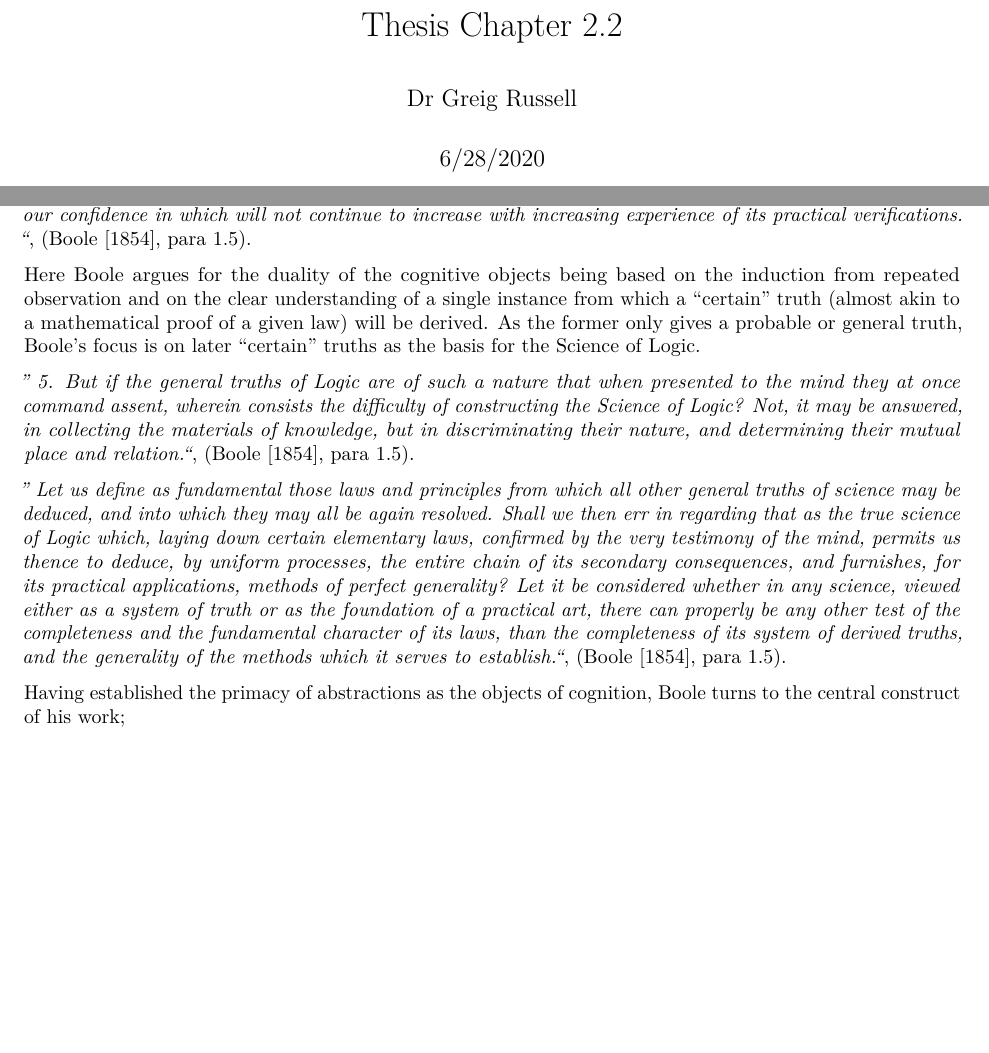
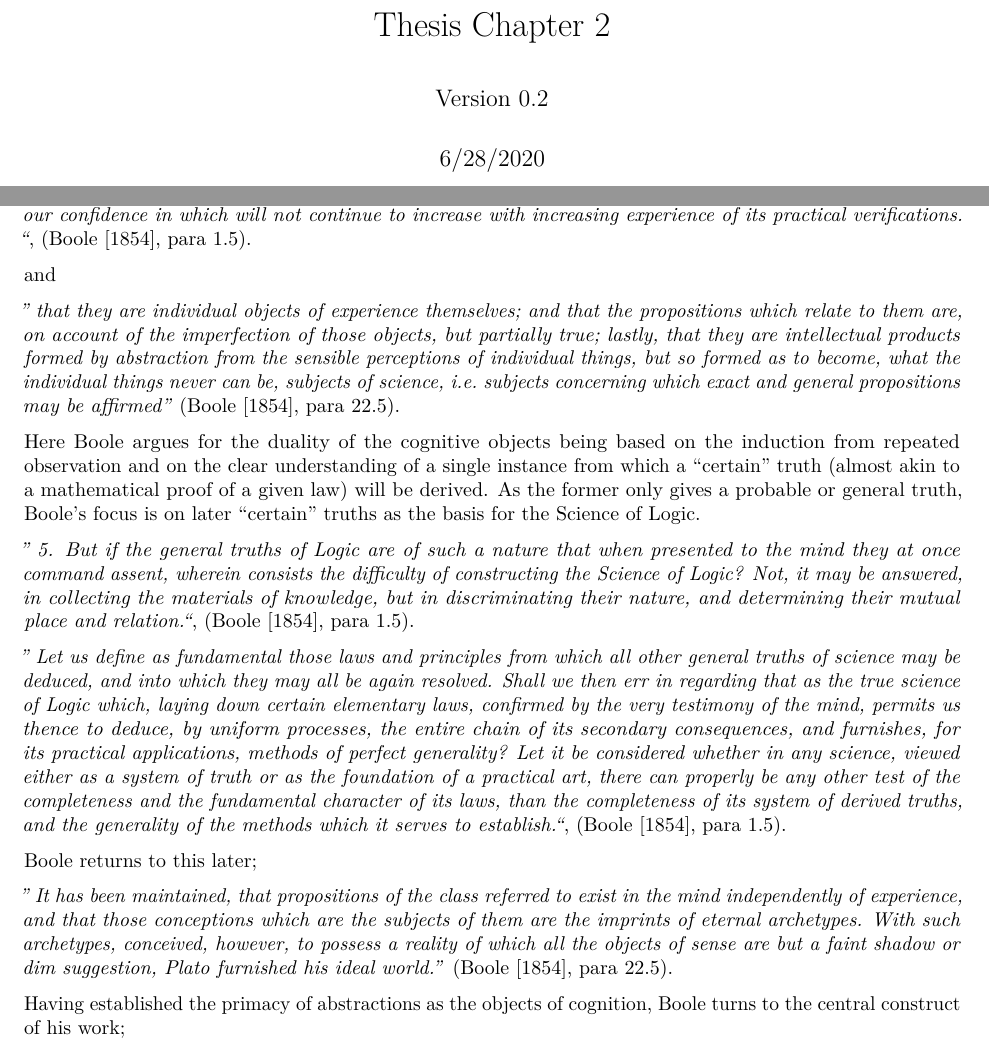
Before and after one commit to GreigR/confirmation, an R Markdown document (Thesis_2_2.Rmd): two parts of pages 1 and 4 of 14 before the commit and two parts of pages 1 and 4 of 15 after it, joined at a grey line, cut so that both start at the same text, the shorter picture padded with empty space. Rendered offline with R 4.5, knitr and Pandoc, then LaTeX, with nearby package versions.

Commit message:
Adriane's version

```diff
--- a/Thesis_2_2.Rmd
+++ b/Thesis_2_2.Rmd
@@ -1,6 +1,6 @@
 ---
-title: "Thesis Chapter 2.2"
-author: "Dr Greig Russell"
+title: "Thesis Chapter 2"
+author: "Version 0.2"
 date: "6/28/2020"
 output:
   pdf_document:
@@ -85,11 +85,19 @@ A problem he seeks to resolve through both the adoption and rejection of a duali
 
 *” Now that truth is made manifest in all its generality by reflection upon a single instance of its application. And this is both an evidence that the particular principle or formula in question is founded upon some general law or laws of the mind, and an illustration of the doctrine that the perception of such general truths is not derived from an induction from many instances, but is involved in the clear apprehension of a single instance. In connexion with this truth is seen the not less important one that our knowledge of the laws upon which the science of the intellectual powers rests, whatever may be its extent or its deficiency, is not probable knowledge. For we not only see in the particular example the general truth, but we see it also as a certain truth,{a truth, our confidence in which will not continue to increase with increasing experience of its practical verifications. “*, (@boole1854investigation, para 1.5).
 
+and
+
+*" that they are individual objects of experience themselves; and that the propositions which relate to them are, on account of the imperfection of those objects, but partially true; lastly, that they are intellectual products formed by abstraction from the sensible perceptions of individual things, but so formed as to become, what the individual things never can be, subjects of science, i.e. subjects concerning which exact and general propositions may be affirmed"* (@boole1854investigation, para 22.5).
+
 Here Boole argues for the duality of the cognitive objects being based on the induction from repeated observation and on the clear understanding of a single instance from which a “certain” truth (almost akin to a mathematical proof of a given law) will be derived. As the former only gives a probable or general truth, Boole’s focus is on later “certain” truths as the basis for the Science of Logic.
 
 *” 5. But if the general truths of Logic are of such a nature that when presented to the mind they at once command assent, wherein consists the difficulty of constructing the Science of Logic? Not, it may be answered, in collecting the materials of knowledge, but in discriminating their nature, and determining their mutual place and relation.“*, (@boole1854investigation, para 1.5).
 
 *” Let us define as fundamental those laws and principles from which all other general truths of science may be deduced, and into which they may all be again resolved. Shall we then err in regarding that as the true science of Logic which, laying down certain elementary laws, confirmed by the very testimony of the mind, permits us thence to deduce, by uniform processes, the entire chain of its secondary consequences, and furnishes, for its practical applications, methods of perfect generality? Let it be considered whether in any science, viewed either as a system of truth or as the foundation of a practical art, there can properly be any other test of the completeness and the fundamental character of its laws, than the completeness of its system of derived truths, and the generality of the methods which it serves to establish.“*, (@boole1854investigation, para 1.5).
+
+Boole returns to this later;
+
+*" It has been maintained, that propositions of the class referred to exist in the mind independently of experience, and that those conceptions which are the subjects of them are the imprints of eternal archetypes. With such archetypes, conceived, however, to possess a reality of which all the objects of sense are but a faint shadow or dim suggestion, Plato furnished his ideal world."* (@boole1854investigation, para 22.5).
 
 Having established the primacy of abstractions as the objects of cognition, Boole turns to the central construct of his work;
 
```
Also changed, not shown: Thesis_2_2.Rmd (2 more changed lines).
